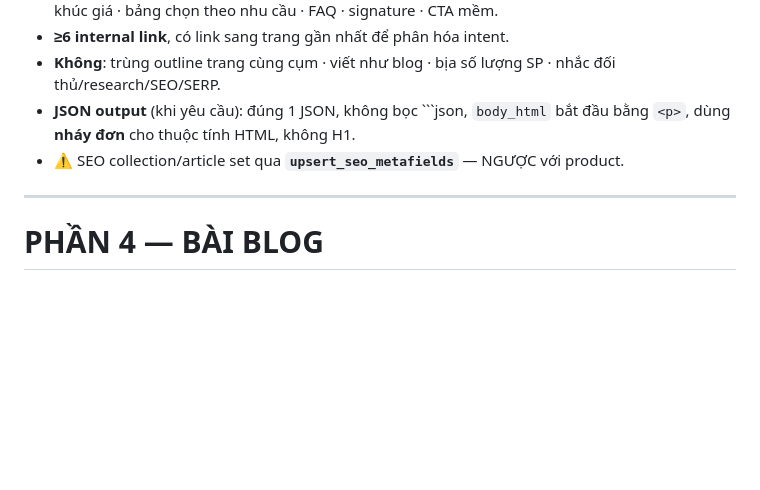
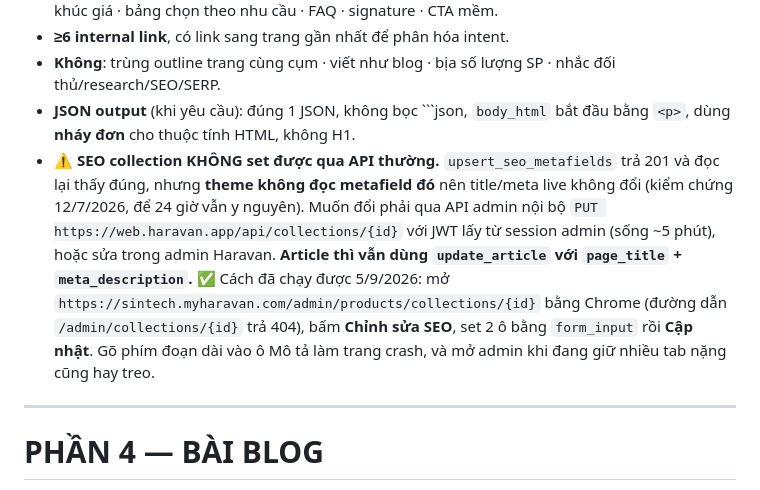
Before and after one commit to nghiango4554/nox-1, a Markdown page: marketing_hub/SINTECH_CONTENT_RULES.md, the part around the change. Rendered like a GitHub page; blank space fills up the shorter version.

Commit message:
docs(rules): sửa luật SEO collection — metafield là rác trơ, phải sửa qua admin
`upsert_seo_metafields` cho collection trả 201 và đọc lại thấy đúng giá trị, nhưng
theme Haravan KHÔNG đọc metafield đó nên title/meta live không đổi (kiểm chứng
12/7/2026 để 24 giờ vẫn y nguyên, và lặp lại 5/9 khi vá 5 trang collection).
File rules đang ghi ngược lại, làm người sau tin nhầm là đã set xong.

Kèm cách đã chạy được 5/9: mở /admin/products/collections/{id} bằng Chrome
(/admin/collections/{id} trả 404), bấm Chỉnh sửa SEO, set 2 ô bằng form_input
rồi Cập nhật. Gõ phím đoạn dài vào ô Mô tả làm trang crash, và mở admin trong khi
đang giữ nhiều tab nặng cũng hay treo renderer.

Co-Authored-By: Claude Opus 5 (1M context) <noreply@anthropic.com>
Claude-Session: https://claude.ai/code/session_01TEouHG82MZ3hETBFanPh33

````diff
--- a/marketing_hub/SINTECH_CONTENT_RULES.md
+++ b/marketing_hub/SINTECH_CONTENT_RULES.md
@@ -281,7 +281,13 @@ signature
 - **≥6 internal link**, có link sang trang gần nhất để phân hóa intent.
 - **Không**: trùng outline trang cùng cụm · viết như blog · bịa số lượng SP · nhắc đối thủ/research/SEO/SERP.
 - **JSON output** (khi yêu cầu): đúng 1 JSON, không bọc ```json, `body_html` bắt đầu bằng `<p>`, dùng **nháy đơn** cho thuộc tính HTML, không H1.
-- ⚠️ SEO collection/article set qua **`upsert_seo_metafields`** — NGƯỢC với product.
+- ⚠️ **SEO collection KHÔNG set được qua API thường.** `upsert_seo_metafields` trả 201 và đọc lại thấy đúng,
+  nhưng **theme không đọc metafield đó** nên title/meta live không đổi (kiểm chứng 12/7/2026, để 24 giờ vẫn y nguyên).
+  Muốn đổi phải qua API admin nội bộ `PUT https://web.haravan.app/api/collections/{id}` với JWT lấy từ session admin (sống ~5 phút),
+  hoặc sửa trong admin Haravan. **Article thì vẫn dùng `update_article` với `page_title` + `meta_description`.**
+  ✅ Cách đã chạy được 5/9/2026: mở `https://sintech.myharavan.com/admin/products/collections/{id}` bằng Chrome
+  (đường dẫn `/admin/collections/{id}` trả 404), bấm **Chỉnh sửa SEO**, set 2 ô bằng `form_input` rồi **Cập nhật**.
+  Gõ phím đoạn dài vào ô Mô tả làm trang crash, và mở admin khi đang giữ nhiều tab nặng cũng hay treo.
 
 ---
 
````
